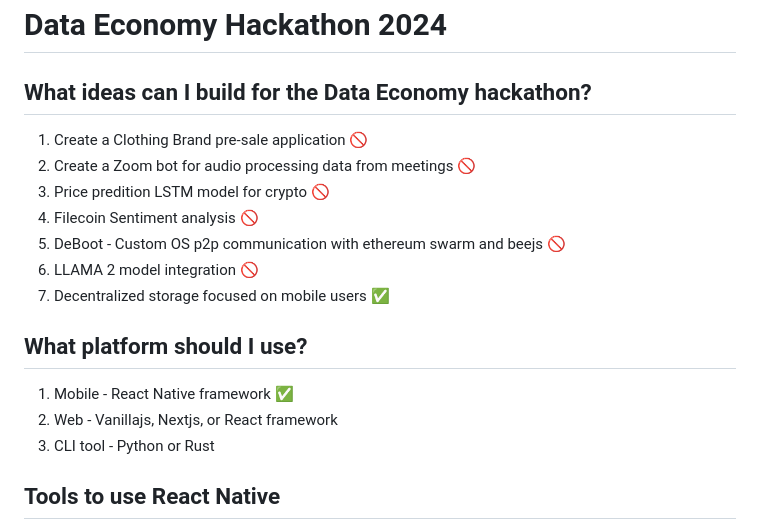
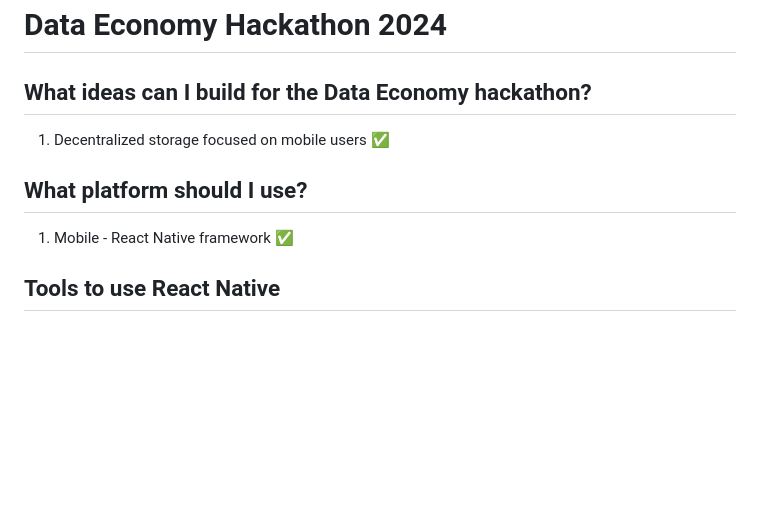
Before and after one commit to mmsaki/data-hackathon, a Markdown page: README.md, the part around the change. Drawn GitHub-style; blank space fills up the shorter version.

Commit message:
choose mobile application instead

```diff
--- a/README.md
+++ b/README.md
@@ -2,19 +2,11 @@
 
 ## What ideas can I build for the Data Economy hackathon?
 
-1. Create a Clothing Brand pre-sale application 🚫
-1. Create a Zoom bot for audio processing data from meetings 🚫
-1. Price predition LSTM model for crypto 🚫
-1. Filecoin Sentiment analysis 🚫
-1. DeBoot - Custom OS p2p communication with ethereum swarm and beejs 🚫
-1. LLAMA 2 model integration 🚫
 1. Decentralized storage focused on mobile users ✅
 
 ## What platform should I use?
 
 1. Mobile - React Native framework ✅
-1. Web - Vanillajs, Nextjs, or React framework
-1. CLI tool - Python or Rust
 
 ## Tools to use React Native
 
```
